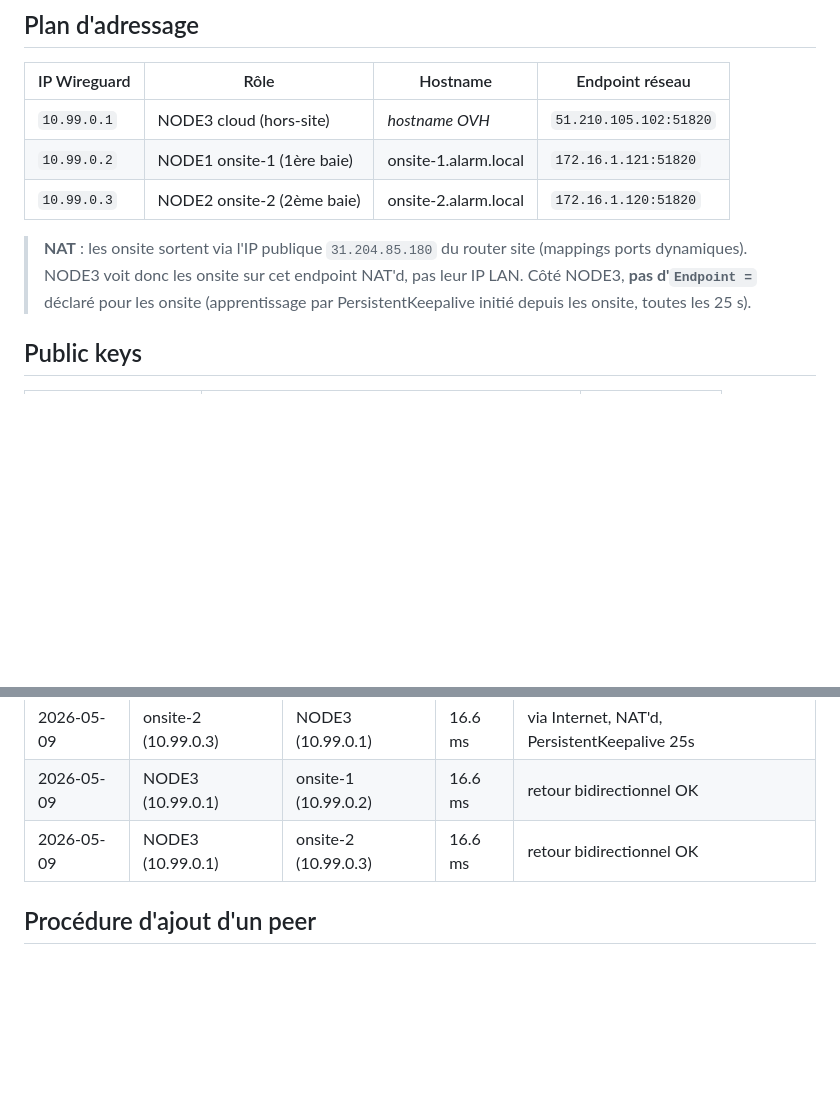
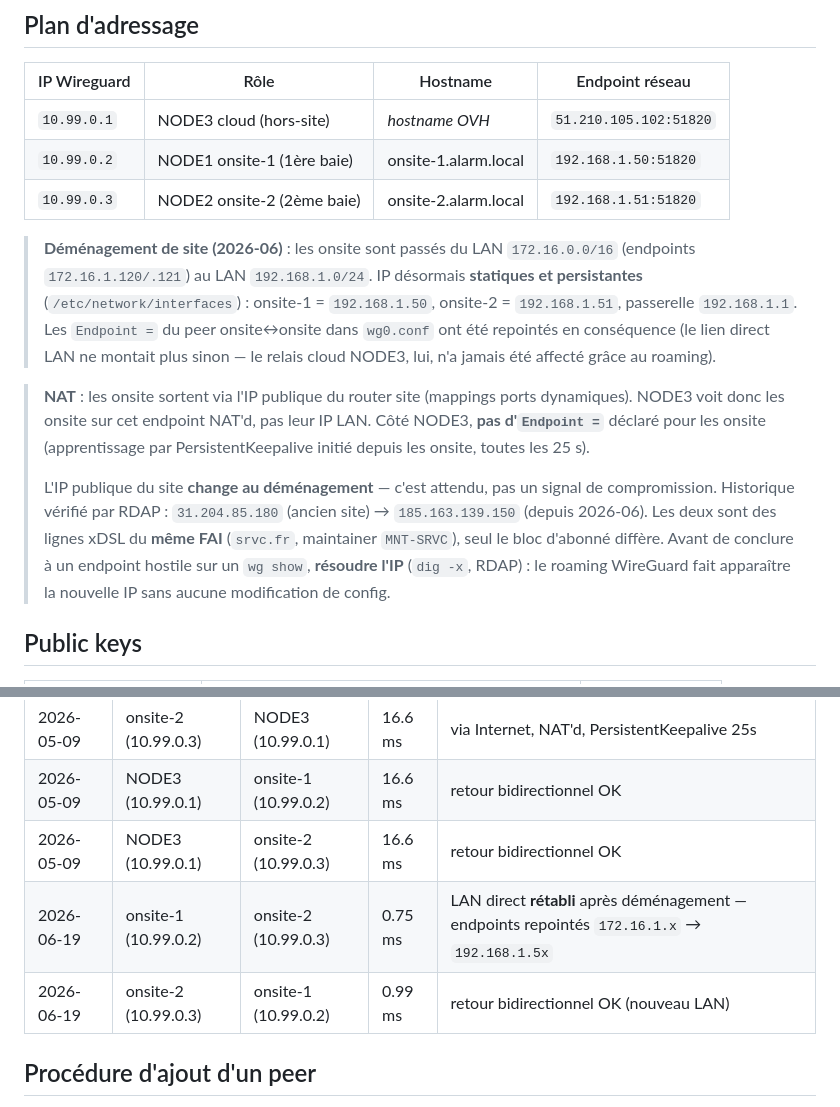
Before and after one commit to claude-murgat/Alarm2.0, a Markdown page: infra/onsite/peers.md, 2 parts joined by grey strips. GitHub-like rendering; blank space fills up the shorter version.

Commit message:
docs(infra): demenagement site 2026-06 + IP publique verifiee RDAP
Deux mises a jour du plan d'adressage, restees non commitees :

1. Les onsite sont passes du LAN 172.16.0.0/16 au 192.168.1.0/24 lors du
   demenagement de juin (IP statiques .50 / .51). Les `Endpoint =` du peer
   onsite<->onsite ont ete repointes, le relais cloud n'a pas bouge grace
   au roaming. Latences LAN mesurees apres bascule : 0.75 / 0.99 ms.

2. La note NAT citait encore `31.204.85.180`, l'IP publique de l'ancien
   site. L'IP reelle vue cote cloud est `185.163.139.150` depuis juin.

Le point 2 merite l'explication ajoutee : un changement d'IP d'endpoint
dans `wg show` ressemble a un peer hostile alors que le roaming WireGuard
le produit sans aucune modification de config. Verification RDAP : les
deux IP sont des lignes xDSL du meme FAI (srvc.fr, maintainer MNT-SRVC),
seul le bloc d'abonne differe — donc demenagement, pas compromission. La
doc demande maintenant de resoudre l'IP avant de conclure.

Co-Authored-By: Claude Opus 4.7 <noreply@anthropic.com>

```diff
--- a/infra/onsite/peers.md
+++ b/infra/onsite/peers.md
@@ -8,13 +8,27 @@ restent sur leurs machines respectives uniquement (`/etc/wireguard/privatekey` m
 | IP Wireguard | Rôle | Hostname | Endpoint réseau |
 |---|---|---|---|
 | `10.99.0.1` | NODE3 cloud (hors-site) | _hostname OVH_ | `51.210.105.102:51820` |
-| `10.99.0.2` | NODE1 onsite-1 (1ère baie) | onsite-1.alarm.local | `172.16.1.121:51820` |
-| `10.99.0.3` | NODE2 onsite-2 (2ème baie) | onsite-2.alarm.local | `172.16.1.120:51820` |
+| `10.99.0.2` | NODE1 onsite-1 (1ère baie) | onsite-1.alarm.local | `192.168.1.50:51820` |
+| `10.99.0.3` | NODE2 onsite-2 (2ème baie) | onsite-2.alarm.local | `192.168.1.51:51820` |
 
-> **NAT** : les onsite sortent via l'IP publique `31.204.85.180` du router site (mappings ports
+> **Déménagement de site (2026-06)** : les onsite sont passés du LAN `172.16.0.0/16`
+> (endpoints `172.16.1.120/.121`) au LAN `192.168.1.0/24`. IP désormais **statiques et
+> persistantes** (`/etc/network/interfaces`) : onsite-1 = `192.168.1.50`, onsite-2 =
+> `192.168.1.51`, passerelle `192.168.1.1`. Les `Endpoint =` du peer onsite↔onsite dans
+> `wg0.conf` ont été repointés en conséquence (le lien direct LAN ne montait plus sinon —
+> le relais cloud NODE3, lui, n'a jamais été affecté grâce au roaming).
+
+> **NAT** : les onsite sortent via l'IP publique du router site (mappings ports
 > dynamiques). NODE3 voit donc les onsite sur cet endpoint NAT'd, pas leur IP LAN. Côté
 > NODE3, **pas d'`Endpoint =`** déclaré pour les onsite (apprentissage par PersistentKeepalive
 > initié depuis les onsite, toutes les 25 s).
+>
+> L'IP publique du site **change au déménagement** — c'est attendu, pas un signal de
+> compromission. Historique vérifié par RDAP : `31.204.85.180` (ancien site) →
+> `185.163.139.150` (depuis 2026-06). Les deux sont des lignes xDSL du **même FAI**
+> (`srvc.fr`, maintainer `MNT-SRVC`), seul le bloc d'abonné diffère. Avant de conclure à un
+> endpoint hostile sur un `wg show`, **résoudre l'IP** (`dig -x`, RDAP) : le roaming
+> WireGuard fait apparaître la nouvelle IP sans aucune modification de config.
 
 ## Public keys
 
@@ -33,6 +47,8 @@ restent sur leurs machines respectives uniquement (`/etc/wireguard/privatekey` m
 | 2026-05-09 | onsite-2 (10.99.0.3) | NODE3 (10.99.0.1) | 16.6 ms | via Internet, NAT'd, PersistentKeepalive 25s |
 | 2026-05-09 | NODE3 (10.99.0.1) | onsite-1 (10.99.0.2) | 16.6 ms | retour bidirectionnel OK |
 | 2026-05-09 | NODE3 (10.99.0.1) | onsite-2 (10.99.0.3) | 16.6 ms | retour bidirectionnel OK |
+| 2026-06-19 | onsite-1 (10.99.0.2) | onsite-2 (10.99.0.3) | 0.75 ms | LAN direct **rétabli** après déménagement — endpoints repointés `172.16.1.x` → `192.168.1.5x` |
+| 2026-06-19 | onsite-2 (10.99.0.3) | onsite-1 (10.99.0.2) | 0.99 ms | retour bidirectionnel OK (nouveau LAN) |
 
 ## Procédure d'ajout d'un peer
 
```
